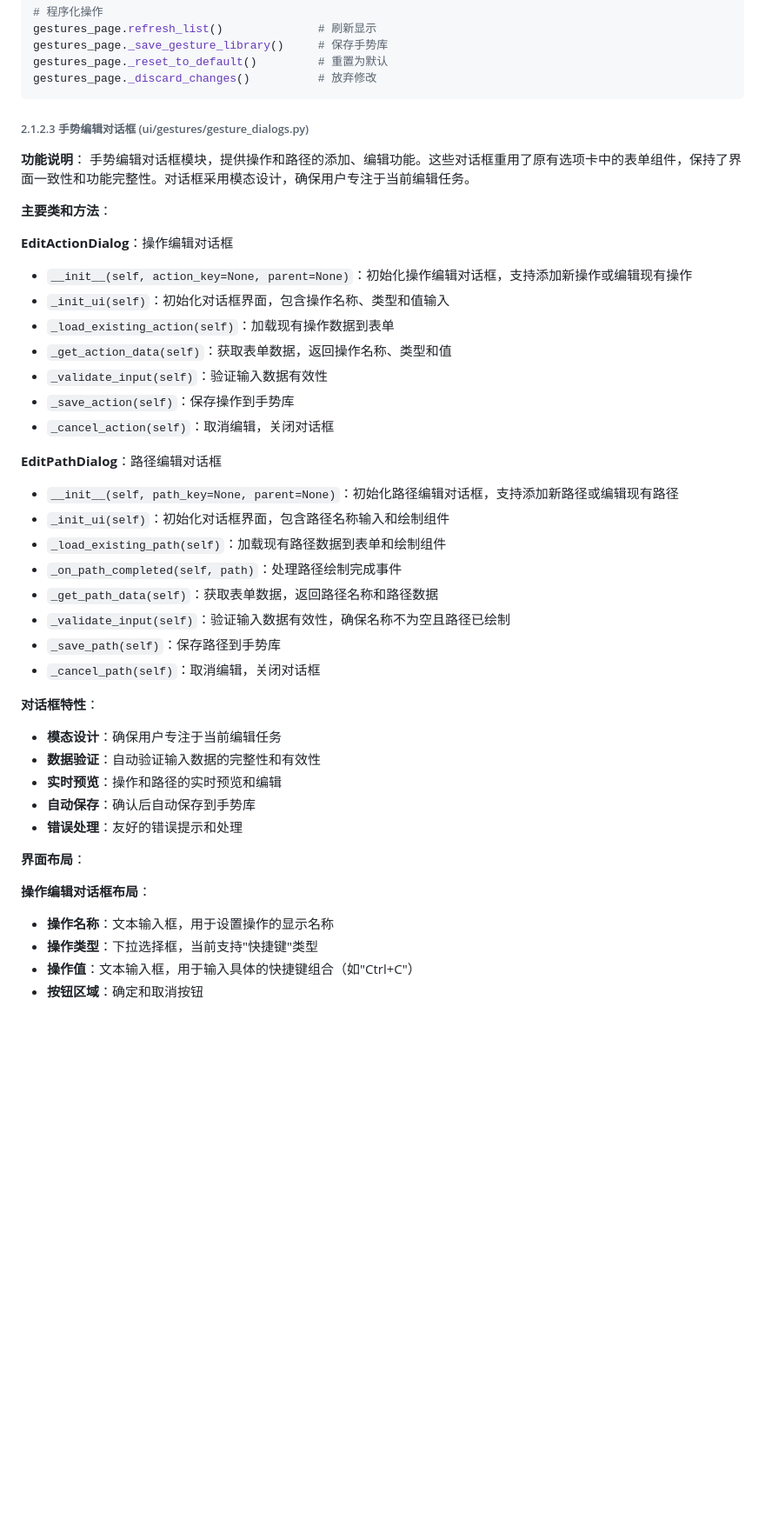
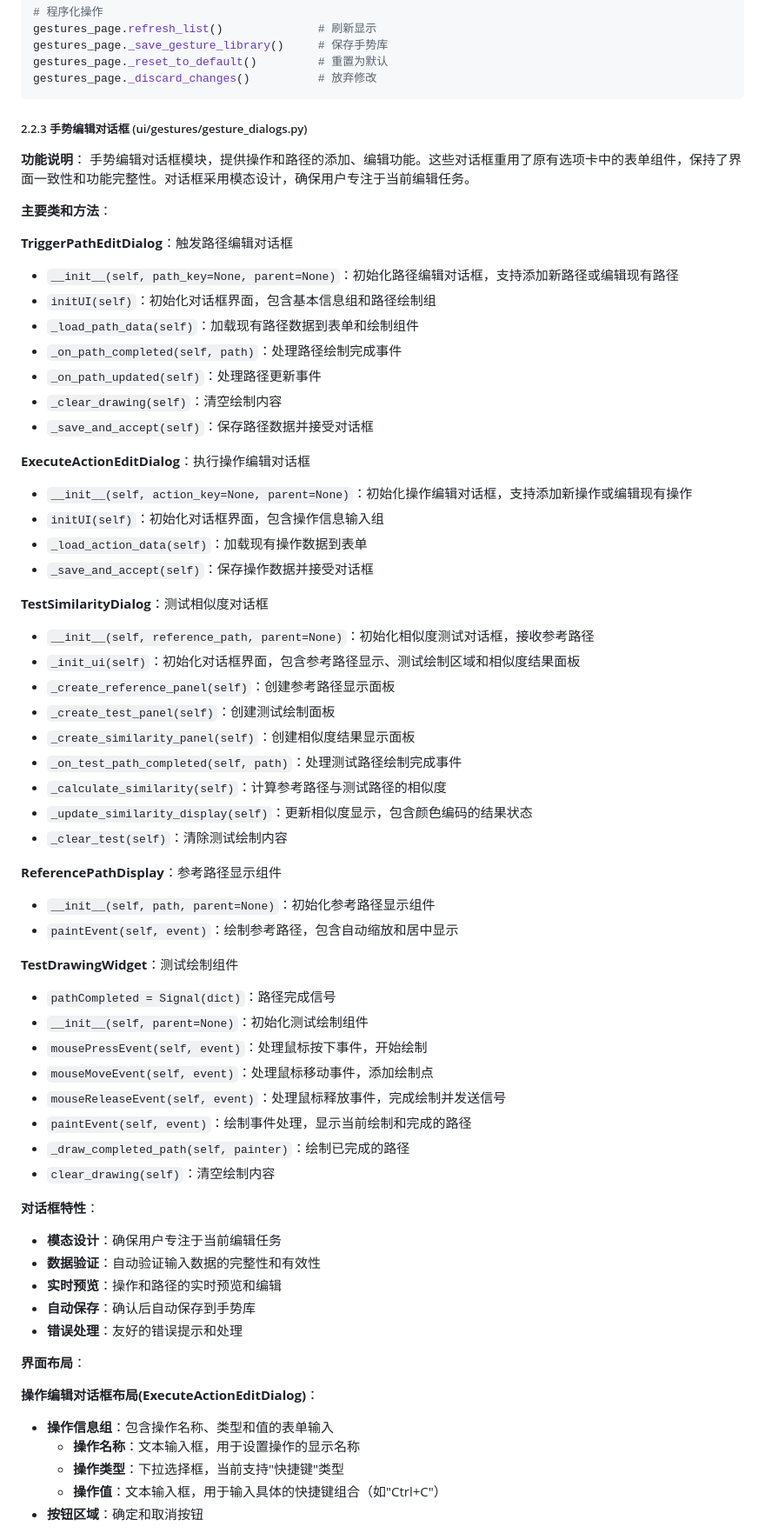
Before and after one commit to xkaaaaa/GestroKey, a Markdown page: src/README.md, the part around one of its changes. Shown at 87% size. GitHub-like rendering; blank space fills up the shorter version.

````diff
--- a/src/README.md
+++ b/src/README.md
@@ -555,31 +540,52 @@ gestures_page._reset_to_default()         # 重置为默认
 gestures_page._discard_changes()          # 放弃修改
 ```
 
-###### 2.1.2.3 手势编辑对话框 (ui/gestures/gesture_dialogs.py)
+##### 2.2.3 手势编辑对话框 (ui/gestures/gesture_dialogs.py)
 
 **功能说明**：
 手势编辑对话框模块，提供操作和路径的添加、编辑功能。这些对话框重用了原有选项卡中的表单组件，保持了界面一致性和功能完整性。对话框采用模态设计，确保用户专注于当前编辑任务。
 
 **主要类和方法**：
 
-**EditActionDialog**：操作编辑对话框
+**TriggerPathEditDialog**：触发路径编辑对话框
+- `__init__(self, path_key=None, parent=None)`：初始化路径编辑对话框，支持添加新路径或编辑现有路径
+- `initUI(self)`：初始化对话框界面，包含基本信息组和路径绘制组
+- `_load_path_data(self)`：加载现有路径数据到表单和绘制组件
+- `_on_path_completed(self, path)`：处理路径绘制完成事件
+- `_on_path_updated(self)`：处理路径更新事件
+- `_clear_drawing(self)`：清空绘制内容
+- `_save_and_accept(self)`：保存路径数据并接受对话框
+
+**ExecuteActionEditDialog**：执行操作编辑对话框
 - `__init__(self, action_key=None, parent=None)`：初始化操作编辑对话框，支持添加新操作或编辑现有操作
-- `_init_ui(self)`：初始化对话框界面，包含操作名称、类型和值输入
-- `_load_existing_action(self)`：加载现有操作数据到表单
-- `_get_action_data(self)`：获取表单数据，返回操作名称、类型和值
-- `_validate_input(self)`：验证输入数据有效性
-- `_save_action(self)`：保存操作到手势库
-- `_cancel_action(self)`：取消编辑，关闭对话框
-
-**EditPathDialog**：路径编辑对话框
-- `__init__(self, path_key=None, parent=None)`：初始化路径编辑对话框，支持添加新路径或编辑现有路径
-- `_init_ui(self)`：初始化对话框界面，包含路径名称输入和绘制组件
-- `_load_existing_path(self)`：加载现有路径数据到表单和绘制组件
-- `_on_path_completed(self, path)`：处理路径绘制完成事件
-- `_get_path_data(self)`：获取表单数据，返回路径名称和路径数据
-- `_validate_input(self)`：验证输入数据有效性，确保名称不为空且路径已绘制
-- `_save_path(self)`：保存路径到手势库
-- `_cancel_path(self)`：取消编辑，关闭对话框
+- `initUI(self)`：初始化对话框界面，包含操作信息输入组
+- `_load_action_data(self)`：加载现有操作数据到表单
+- `_save_and_accept(self)`：保存操作数据并接受对话框
+
+**TestSimilarityDialog**：测试相似度对话框
+- `__init__(self, reference_path, parent=None)`：初始化相似度测试对话框，接收参考路径
+- `_init_ui(self)`：初始化对话框界面，包含参考路径显示、测试绘制区域和相似度结果面板
+- `_create_reference_panel(self)`：创建参考路径显示面板
+- `_create_test_panel(self)`：创建测试绘制面板
+- `_create_similarity_panel(self)`：创建相似度结果显示面板
+- `_on_test_path_completed(self, path)`：处理测试路径绘制完成事件
+- `_calculate_similarity(self)`：计算参考路径与测试路径的相似度
+- `_update_similarity_display(self)`：更新相似度显示，包含颜色编码的结果状态
+- `_clear_test(self)`：清除测试绘制内容
+
+**ReferencePathDisplay**：参考路径显示组件
+- `__init__(self, path, parent=None)`：初始化参考路径显示组件
+- `paintEvent(self, event)`：绘制参考路径，包含自动缩放和居中显示
+
+**TestDrawingWidget**：测试绘制组件
+- `pathCompleted = Signal(dict)`：路径完成信号
+- `__init__(self, parent=None)`：初始化测试绘制组件
+- `mousePressEvent(self, event)`：处理鼠标按下事件，开始绘制
+- `mouseMoveEvent(self, event)`：处理鼠标移动事件，添加绘制点
+- `mouseReleaseEvent(self, event)`：处理鼠标释放事件，完成绘制并发送信号
+- `paintEvent(self, event)`：绘制事件处理，显示当前绘制和完成的路径
+- `_draw_completed_path(self, painter)`：绘制已完成的路径
+- `clear_drawing(self)`：清空绘制内容
 
 **对话框特性**：
 - **模态设计**：确保用户专注于当前编辑任务
@@ -590,9 +596,10 @@ gestures_page._discard_changes()          # 放弃修改
 
 **界面布局**：
 
-**操作编辑对话框布局**：
-- **操作名称**：文本输入框，用于设置操作的显示名称
-- **操作类型**：下拉选择框，当前支持"快捷键"类型
-- **操作值**：文本输入框，用于输入具体的快捷键组合（如"Ctrl+C"）
+**操作编辑对话框布局(ExecuteActionEditDialog)**：
+- **操作信息组**：包含操作名称、类型和值的表单输入
+  - **操作名称**：文本输入框，用于设置操作的显示名称
+  - **操作类型**：下拉选择框，当前支持"快捷键"类型
+  - **操作值**：文本输入框，用于输入具体的快捷键组合（如"Ctrl+C"）
 - **按钮区域**：确定和取消按钮
 
````
Also changed, not shown: other parts of src/README.md (+135 -109 lines).
